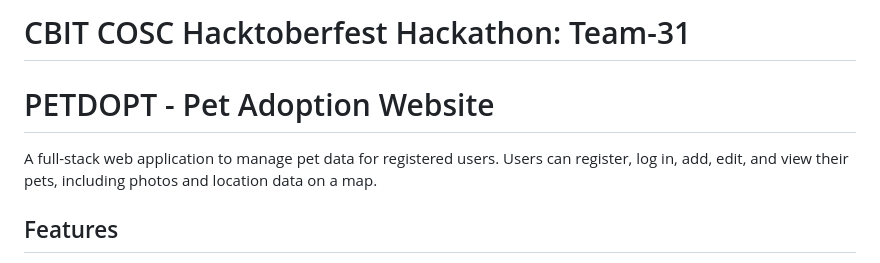
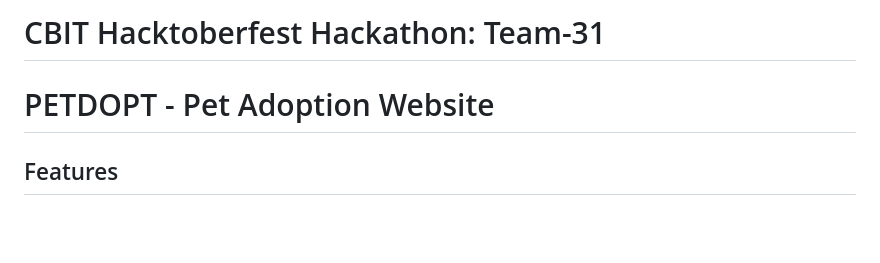
Before and after one commit to prat459/CBIT_COSC_Hackathon, a Markdown page: README.md, the part around the change. Drawn GitHub-style; blank space fills up the shorter version.

```diff
--- a/README.md
+++ b/README.md
@@ -1,8 +1,5 @@
-# CBIT COSC Hacktoberfest Hackathon: Team-31
+# CBIT Hacktoberfest Hackathon: Team-31
 # PETDOPT - Pet Adoption Website
-
-A full-stack web application to manage pet data for registered users. Users can register, log in, add, edit, and view their pets, including photos and location data on a map.
-
 ## Features
 
 - User registration and login with session management
```
